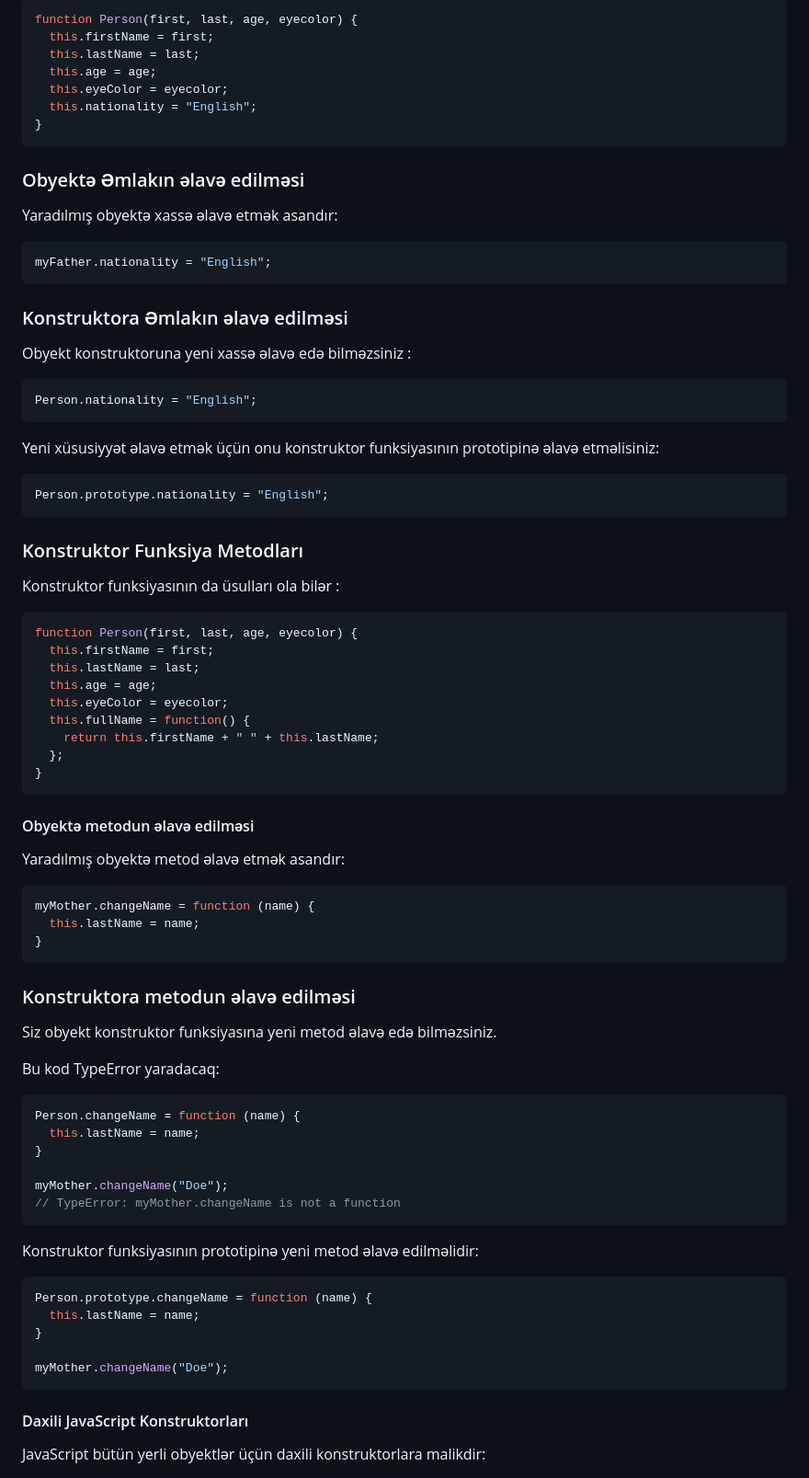
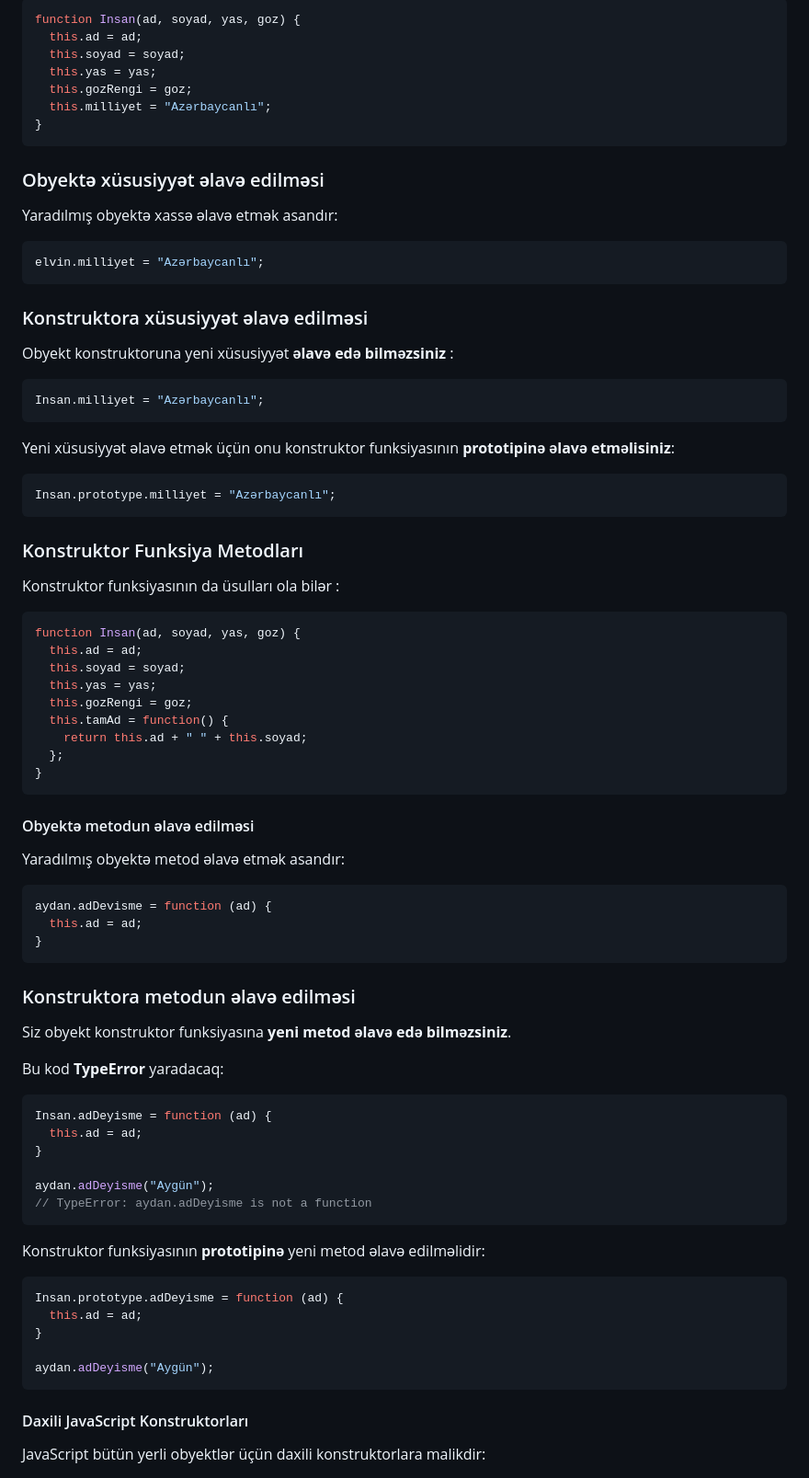
Before and after one commit to ilkin944/JavascriptDersleri, a Markdown page: Obyekt/README.md, the part around one of its changes. Shown at 92% size. GitHub-like rendering.

````diff
--- a/Obyekt/README.md
+++ b/Obyekt/README.md
@@ -489,33 +472,34 @@ Xüsusiyyətə verilən dəyər konstruktor tərəfindən yaradılan bütün oby
 
 ```js
-function Person(first, last, age, eyecolor) {
-  this.firstName = first;
-  this.lastName = last;
-  this.age = age;
-  this.eyeColor = eyecolor;
-  this.nationality = "English";
+function Insan(ad, soyad, yas, goz) {
+  this.ad = ad;
+  this.soyad = soyad;
+  this.yas = yas;
+  this.gozRengi = goz;
+  this.milliyet = "Azərbaycanlı";
 }
 ```
 
-### Obyektə Əmlakın əlavə edilməsi
+### Obyektə xüsusiyyət əlavə edilməsi
+
 Yaradılmış obyektə xassə əlavə etmək asandır:
 
 ```js
-myFather.nationality = "English";
+elvin.milliyet = "Azərbaycanlı";
 ```
 
-### Konstruktora Əmlakın əlavə edilməsi
+### Konstruktora xüsusiyyət əlavə edilməsi
 
-Obyekt konstruktoruna yeni xassə əlavə edə bilməzsiniz :
+Obyekt konstruktoruna yeni xüsusiyyət **əlavə edə bilməzsiniz** :
 
 ```js
-Person.nationality = "English";
+Insan.milliyet = "Azərbaycanlı";
 ```
 
-Yeni xüsusiyyət əlavə etmək üçün onu konstruktor funksiyasının prototipinə əlavə etməlisiniz:
+Yeni xüsusiyyət əlavə etmək üçün onu konstruktor funksiyasının **prototipinə əlavə etməlisiniz**:
 
 ```js
-Person.prototype.nationality = "English";
+Insan.prototype.milliyet = "Azərbaycanlı";
 ```
 
 ### Konstruktor Funksiya Metodları
@@ -523,13 +507,13 @@ Person.prototype.nationality = "English";
 Konstruktor funksiyasının da üsulları ola bilər :
 
 ```js
-function Person(first, last, age, eyecolor) {
-  this.firstName = first;
-  this.lastName = last;
-  this.age = age;
-  this.eyeColor = eyecolor;
-  this.fullName = function() {
-    return this.firstName + " " + this.lastName;
+function Insan(ad, soyad, yas, goz) {
+  this.ad = ad;
+  this.soyad = soyad;
+  this.yas = yas;
+  this.gozRengi = goz;
+  this.tamAd = function() {
+    return this.ad + " " + this.soyad;
   };
 }
 ```
@@ -539,34 +523,34 @@ function Person(first, last, age, eyecolor) {
 Yaradılmış obyektə metod əlavə etmək asandır:
 
 ```js
-myMother.changeName = function (name) {
-  this.lastName = name;
+aydan.adDevisme = function (ad) {
+  this.ad = ad;
 }
 ```
 
 ### Konstruktora metodun əlavə edilməsi
 
-Siz obyekt konstruktor funksiyasına yeni metod əlavə edə bilməzsiniz.
+Siz obyekt konstruktor funksiyasına **yeni metod əlavə edə bilməzsiniz**.
 
-Bu kod TypeError yaradacaq:
+Bu kod **TypeError** yaradacaq:
 
 ```js
-Person.changeName = function (name) {
-  this.lastName = name;
+Insan.adDeyisme = function (ad) {
+  this.ad = ad;
 }
 
-myMother.changeName("Doe");
-// TypeError: myMother.changeName is not a function
+aydan.adDeyisme("Aygün");
+// TypeError: aydan.adDeyisme is not a function
 ```
 
-Konstruktor funksiyasının prototipinə yeni metod əlavə edilməlidir:
+Konstruktor funksiyasının **prototipinə** yeni metod əlavə edilməlidir:
 
 ```js
-Person.prototype.changeName = function (name) {
-  this.lastName = name;
+Insan.prototype.adDeyisme = function (ad) {
+  this.ad = ad;
 }
 
-myMother.changeName("Doe");
+aydan.adDeyisme("Aygün");
 ```
 
 #### Daxili JavaScript Konstruktorları
````
Also changed, not shown: other parts of Obyekt/README.md (+133 -150 lines).
